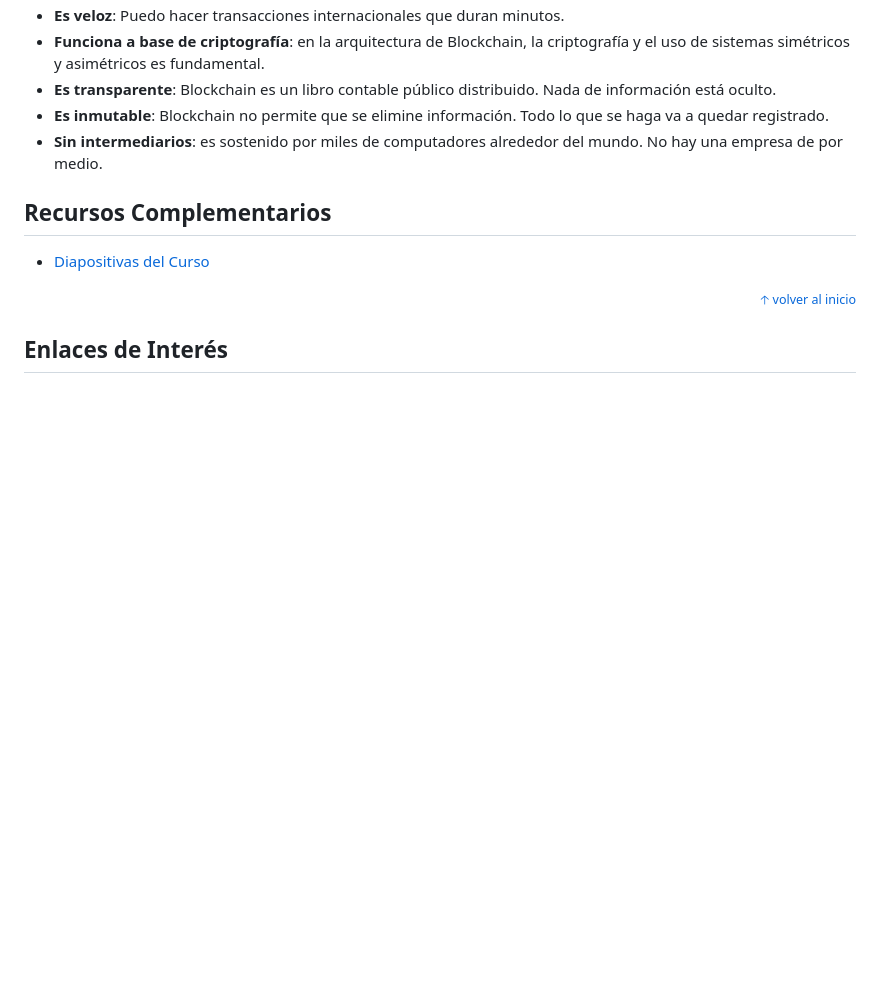
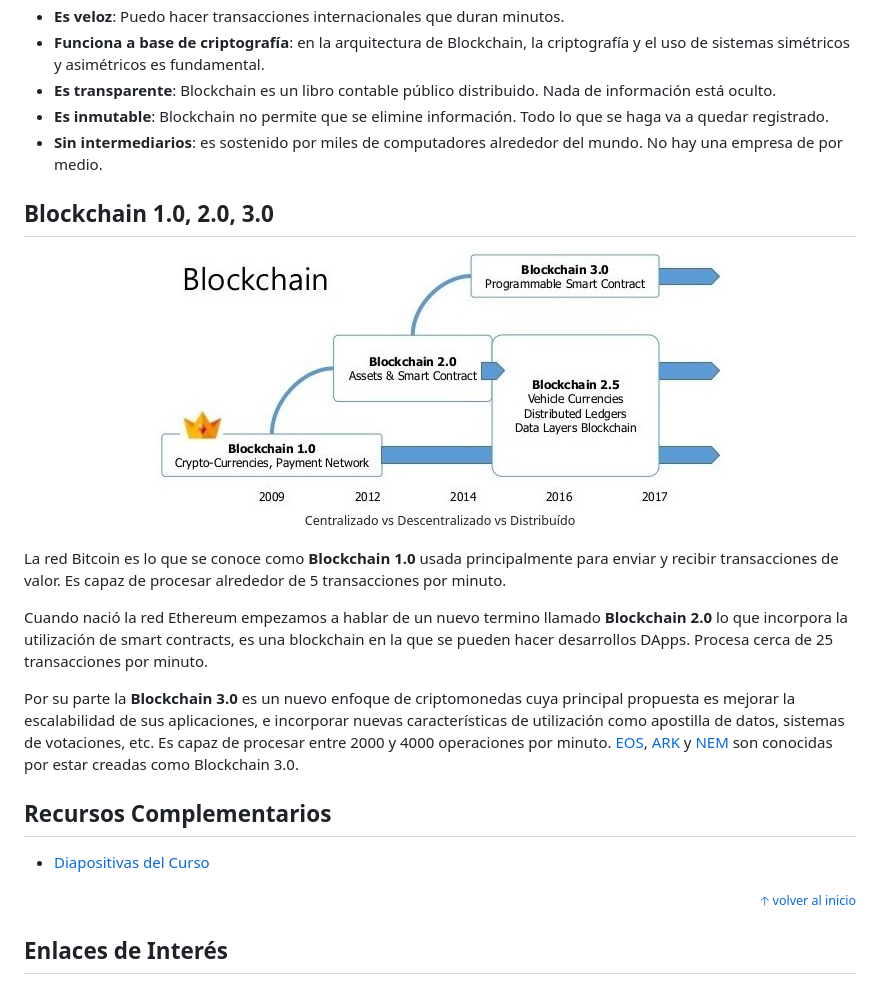
Before and after one commit to MineiToshio/CursosPlatzi, a Markdown page: Curso de Inversión en Criptomonedas/README.md, the part around the change. Rendered like a GitHub page; pictures changed too: Curso de Inversión en Criptomonedas/img/blockchain-1-2-3.jpg (added); blank space fills up the shorter version.

Commit message:
blockchain 1, 2 y3

```diff
--- a/Curso de Inversión en Criptomonedas/README.md
+++ b/Curso de Inversión en Criptomonedas/README.md
@@ -77,6 +77,19 @@ Los Nodos son servidores, un servidor es un computador que está de alguna maner
 * **Es inmutable**: Blockchain no permite que se elimine información. Todo lo que se haga va a quedar registrado.
 * **Sin intermediarios**: es sostenido por miles de computadores alrededor del mundo. No hay una empresa de por medio.
 
+## Blockchain 1.0, 2.0, 3.0
+
+<div align="center">
+  <img src="img/blockchain-1-2-3.jpg">
+  <small><p>Centralizado vs Descentralizado vs Distribuído</p></small>
+</div>
+
+La red Bitcoin es lo que se conoce como **Blockchain 1.0** usada principalmente para enviar y recibir transacciones de valor. Es capaz de procesar alrededor de 5 transacciones por minuto.
+
+Cuando nació la red Ethereum empezamos a hablar de un nuevo termino llamado **Blockchain 2.0** lo que incorpora la utilización de smart contracts, es una blockchain en la que se pueden hacer desarrollos DApps. Procesa cerca de 25 transacciones por minuto.
+
+Por su parte la **Blockchain 3.0** es un nuevo enfoque de criptomonedas cuya principal propuesta es mejorar la escalabilidad de sus aplicaciones, e incorporar nuevas características de utilización como apostilla de datos, sistemas de votaciones, etc. Es capaz de procesar entre 2000 y 4000 operaciones por minuto. [EOS](https://eos.io/), [ARK](https://ark.io/) y [NEM](https://nem.io/es/) son conocidas por estar creadas como Blockchain 3.0.
+
 ## Recursos Complementarios
 * [Diapositivas del Curso](docs/platzislides.pdf)
 
```
